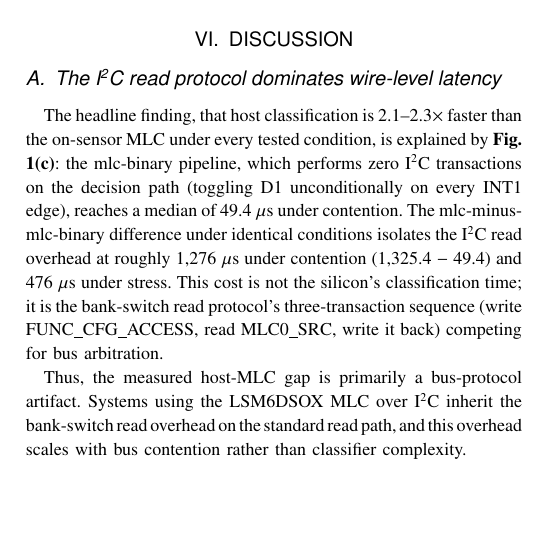
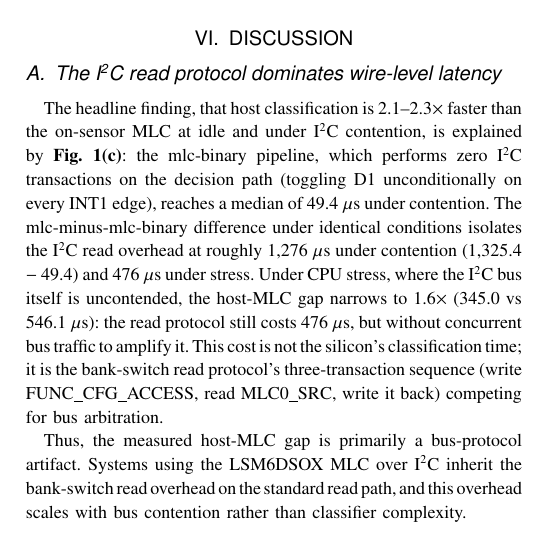
Before and after one commit to akulswami/sensor-mlc-latency, a LaTeX paper (paper/letters/main.tex, which reads paper/letters/_body.tex): part of one column of page 4 of 4, cut so that both start at the same text, the shorter picture padded with empty space. Compiled offline with pdfLaTeX; a missing font is replaced by an installed copy or a similar font; a LaTeX package or settings file that is missing is left out.

Commit message:
fix: scope 2.1-2.3x claim to idle/I2C-contention only (stress ratio is 1.58x); add stress-condition explanation

```diff
--- a/paper/letters/_body.tex
+++ b/paper/letters/_body.tex
@@ -139,7 +139,7 @@ No cell exceeded the pre-registered 10\% exclusion ceiling (highest: mlc/idle, 2
 
 \subsection{The I\textsuperscript{2}C read protocol dominates wire-level latency}
 
-The headline finding, that host classification is 2.1--2.3$\times$ faster than the on-sensor MLC under every tested condition, is explained by \textbf{Fig. 1(c)}: the mlc-binary pipeline, which performs zero I\textsuperscript{2}C transactions on the decision path (toggling D1 unconditionally on every INT1 edge), reaches a median of 49.4 $\mu$s under contention. The mlc-minus-mlc-binary difference under identical conditions isolates the I\textsuperscript{2}C read overhead at roughly 1,276 $\mu$s under contention (1,325.4 $-$ 49.4) and 476 $\mu$s under stress. This cost is not the silicon's classification time; it is the bank-switch read protocol's three-transaction sequence (write FUNC\_CFG\_ACCESS, read MLC0\_SRC, write it back) competing for bus arbitration.
+The headline finding, that host classification is 2.1--2.3$\times$ faster than the on-sensor MLC at idle and under I\textsuperscript{2}C contention, is explained by \textbf{Fig. 1(c)}: the mlc-binary pipeline, which performs zero I\textsuperscript{2}C transactions on the decision path (toggling D1 unconditionally on every INT1 edge), reaches a median of 49.4 $\mu$s under contention. The mlc-minus-mlc-binary difference under identical conditions isolates the I\textsuperscript{2}C read overhead at roughly 1,276 $\mu$s under contention (1,325.4 $-$ 49.4) and 476 $\mu$s under stress. Under CPU stress, where the I\textsuperscript{2}C bus itself is uncontended, the host-MLC gap narrows to 1.6$\times$ (345.0 vs 546.1 $\mu$s): the read protocol still costs 476 $\mu$s, but without concurrent bus traffic to amplify it. This cost is not the silicon's classification time; it is the bank-switch read protocol's three-transaction sequence (write FUNC\_CFG\_ACCESS, read MLC0\_SRC, write it back) competing for bus arbitration.
 
 Thus, the measured host-MLC gap is primarily a bus-protocol artifact. Systems using the LSM6DSOX MLC over I\textsuperscript{2}C inherit the bank-switch read overhead on the standard read path, and this overhead scales with bus contention rather than classifier complexity.
 
```
Also changed, not shown: paper/letters/08-section-VI-discussion.md (+1 -1 lines).
